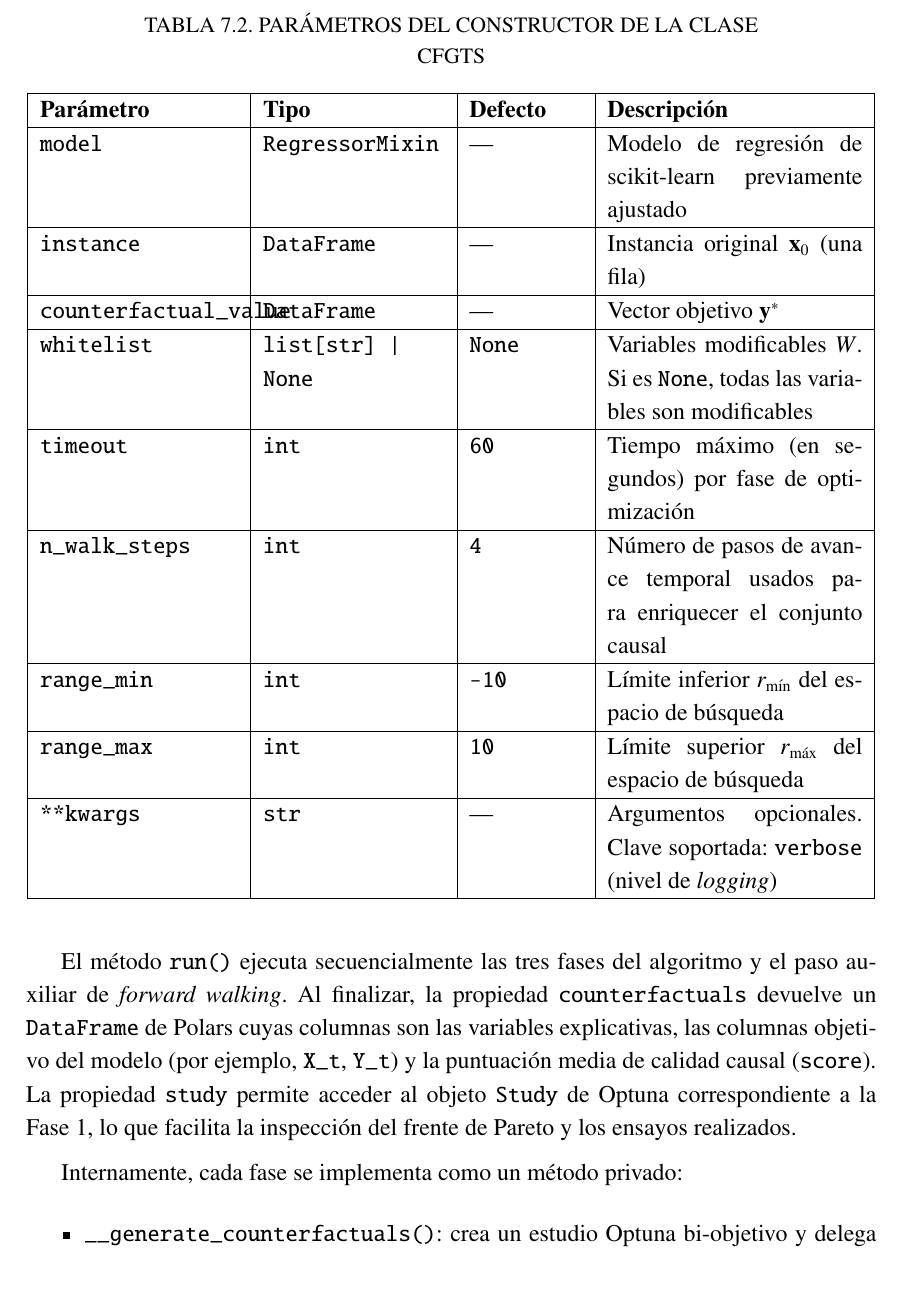
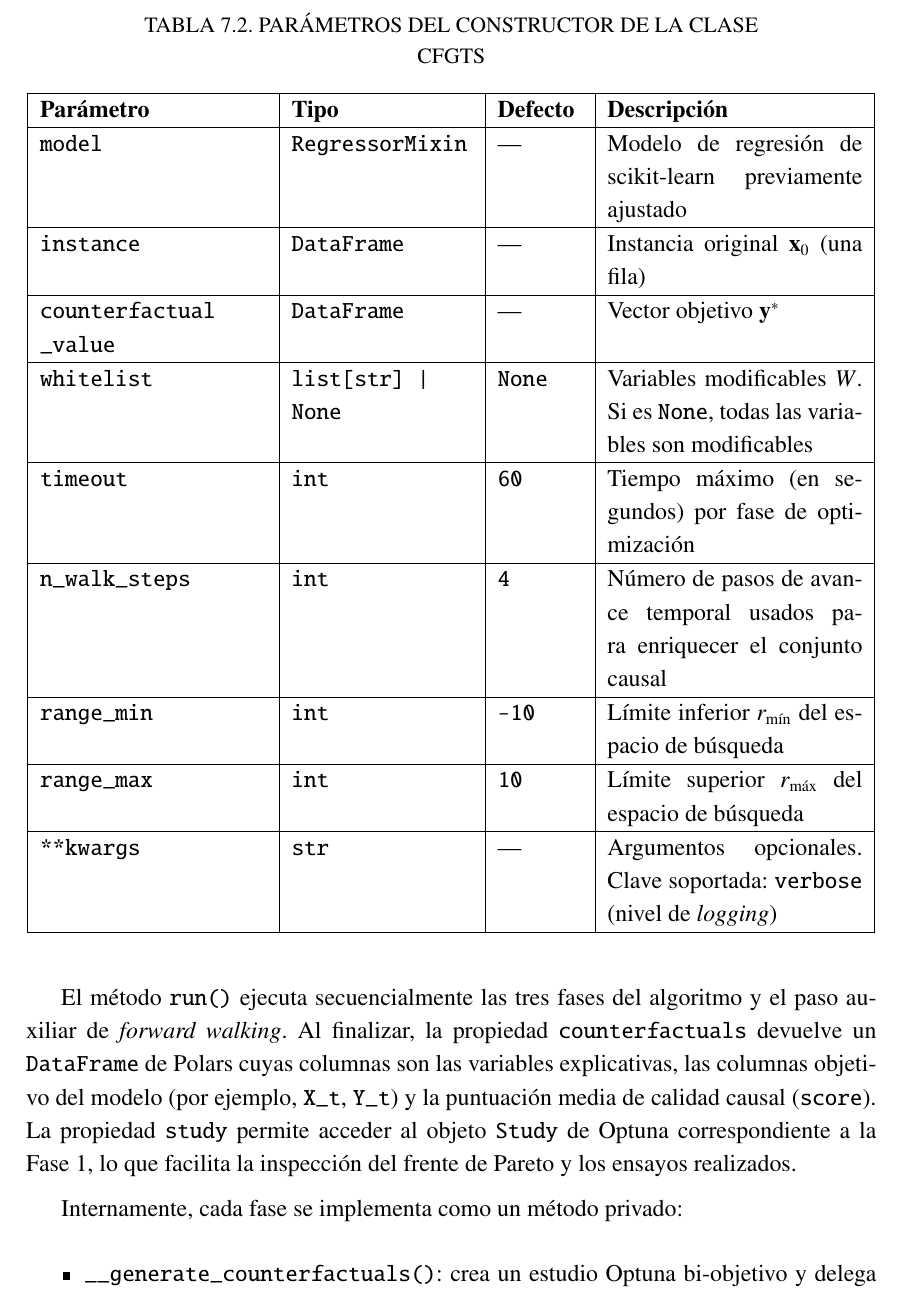
Before and after one commit to davidricodias/cfgts, a LaTeX document (docs/report/report.tex): part of page 78 of 108, cut so that both start at the same text. Compiled offline with pdfLaTeX.

Commit message:
doc: formatear tabla

```diff
--- a/docs/report/report.tex
+++ b/docs/report/report.tex
@@ -2599,7 +2599,7 @@ La clase \texttt{CFGTS} expone un constructor con los parámetros descritos en l
 \begin{table}[H]
     \ttabbox[\FBwidth]
     {\caption{Parámetros del constructor de la clase CFGTS}\label{tab:params}}
-    {\begin{tabular}{|p{3.5cm}|p{3.2cm}|p{2cm}|p{4.5cm}|}
+    {\begin{tabular}{|p{4cm}|p{3.2cm}|p{1.5cm}|p{4.5cm}|}
             \hline
             \textbf{Parámetro}             & \textbf{Tipo}             & \textbf{Defecto} & \textbf{Descripción}                                                                  \\
             \hline
```
Also changed, not shown: docs/report/report.tex (3 more changed lines).
